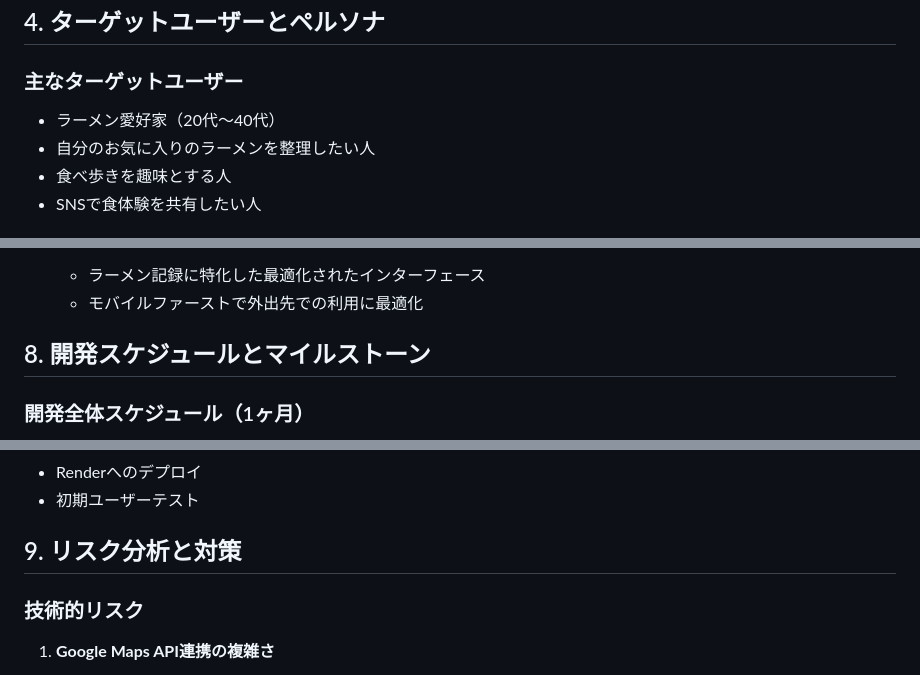
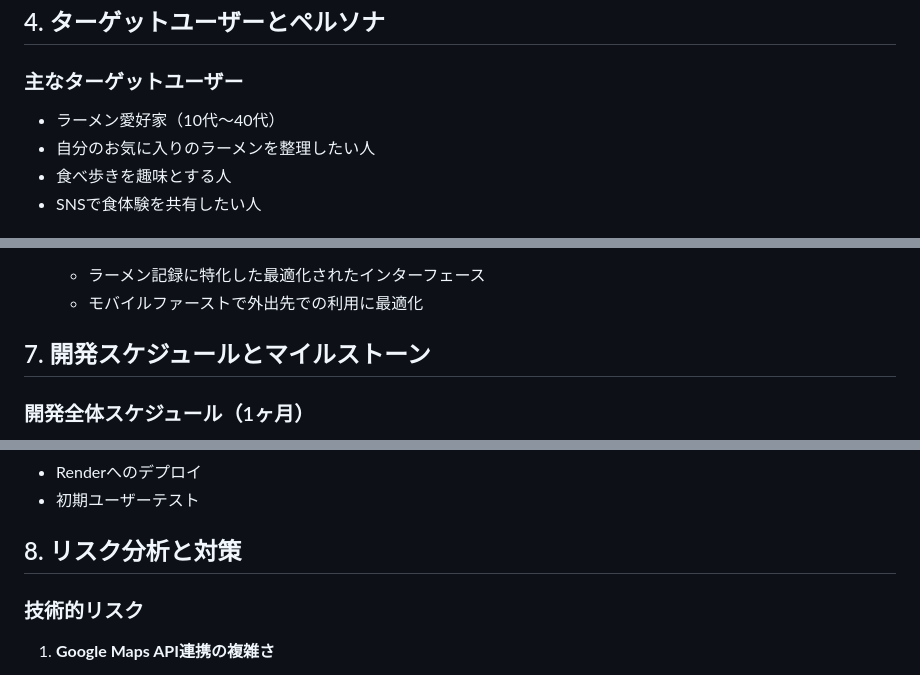
Before and after one commit to peco-tanaka/MyFavRamen, a Markdown page: docs/project_plan.md, 3 parts joined by grey strips. Drawn GitHub-style.

```diff
--- a/docs/project_plan.md
+++ b/docs/project_plan.md
@@ -39,7 +39,7 @@
 ## 4. ターゲットユーザーとペルソナ
 
 ### 主なターゲットユーザー
-- ラーメン愛好家（20代〜40代）
+- ラーメン愛好家（10代〜40代）
 - 自分のお気に入りのラーメンを整理したい人
 - 食べ歩きを趣味とする人
 - SNSで食体験を共有したい人
@@ -147,7 +119,7 @@
    - ラーメン記録に特化した最適化されたインターフェース
    - モバイルファーストで外出先での利用に最適化
 
-## 8. 開発スケジュールとマイルストーン
+## 7. 開発スケジュールとマイルストーン
 
 ### 開発全体スケジュール（1ヶ月）
 - **Week 1**: 基本設計と環境構築
@@ -182,7 +154,7 @@
 - Renderへのデプロイ
 - 初期ユーザーテスト
 
-## 9. リスク分析と対策
+## 8. リスク分析と対策
 
 ### 技術的リスク
 1. **Google Maps API連携の複雑さ**
```
Also changed, not shown: other parts of docs/project_plan.md (+11 -36 lines), docs/requirements.md (added, +253 -0 lines).
